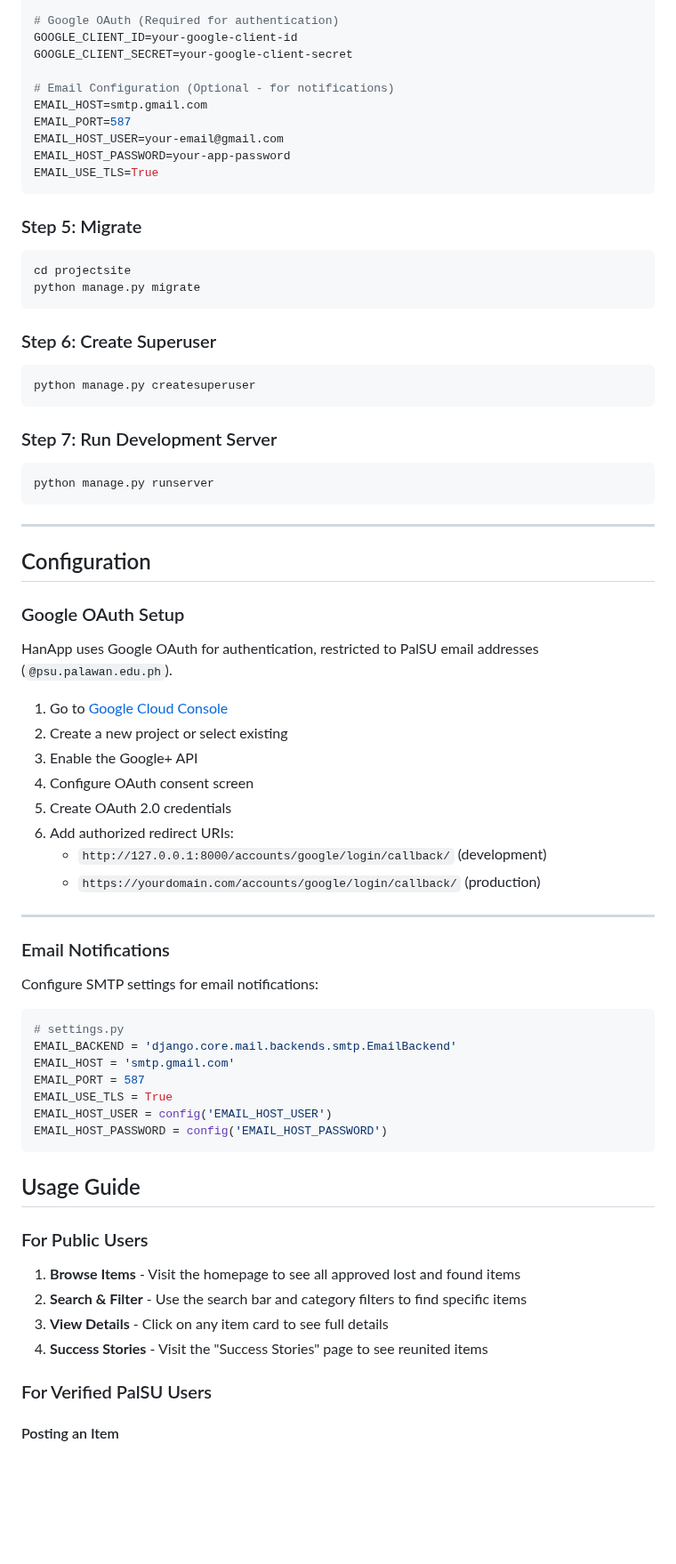
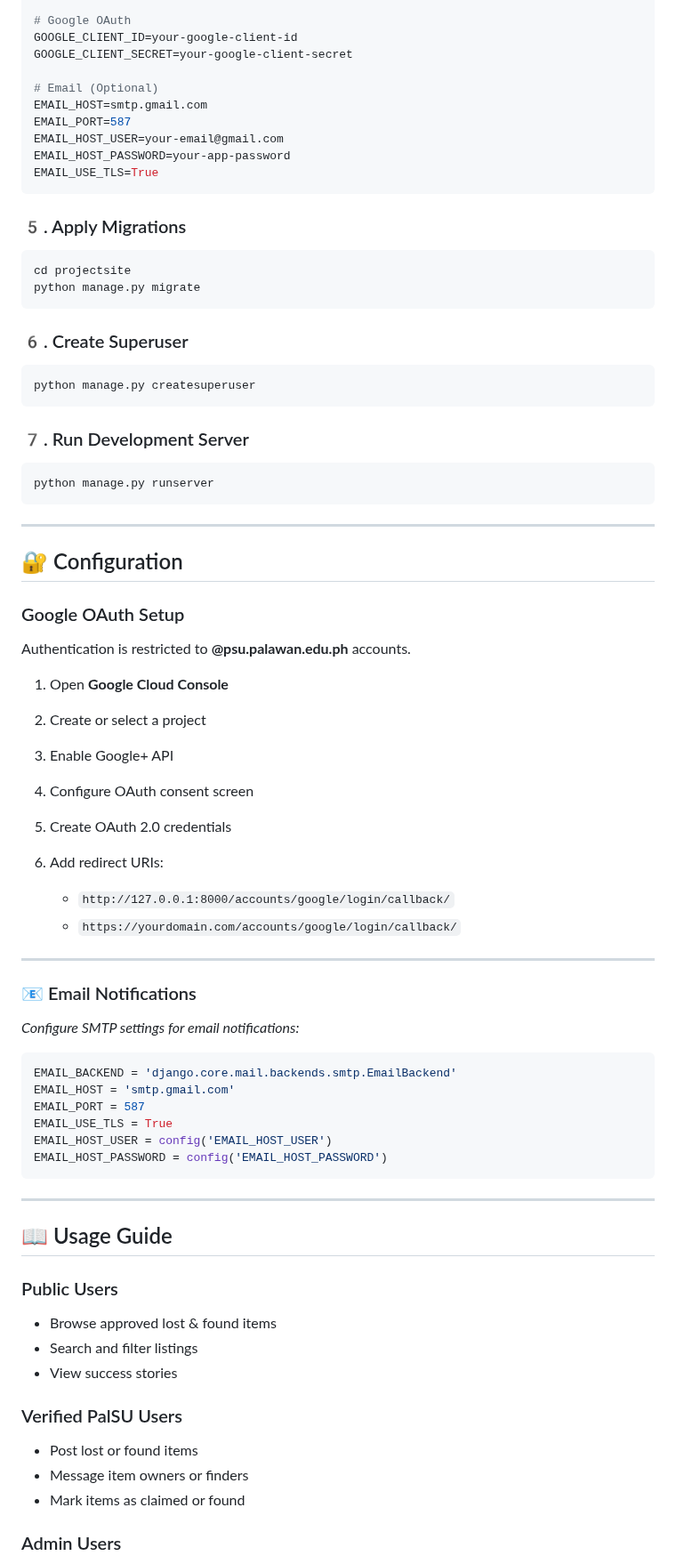
Before and after one commit to Ritvent/Re-return, a Markdown page: README.md, the part around one of its changes. Shown at 89% size. GitHub-like rendering; blank space fills up the shorter version.

````diff
--- a/README.md
+++ b/README.md
@@ -131,10 +141,10 @@ SECRET_KEY=your-super-secret-key-here
 DEBUG=True
 
-# Google OAuth (Required for authentication)
+# Google OAuth
 GOOGLE_CLIENT_ID=your-google-client-id
 GOOGLE_CLIENT_SECRET=your-google-client-secret
 
-# Email Configuration (Optional - for notifications)
+# Email (Optional)
 EMAIL_HOST=smtp.gmail.com
 EMAIL_PORT=587
 EMAIL_HOST_USER=your-email@gmail.com
@@ -142,52 +152,49 @@ EMAIL_HOST_PASSWORD=your-app-password
 EMAIL_USE_TLS=True
 ```
 
-### Step 5: Migrate
+### 5️. Apply Migrations
 
 ```bash
 cd projectsite
 python manage.py migrate
 ```
 
-### Step 6: Create Superuser
+### 6️. Create Superuser
 
 ```bash
 python manage.py createsuperuser
 ```
 
-
-### Step 7: Run Development Server
+### 7️. Run Development Server
 
 ```bash
 python manage.py runserver
 ```
 
+---
 
+## 🔐 Configuration
+
+### Google OAuth Setup
+
+Authentication is restricted to **@psu.palawan.edu.ph** accounts.
+
+1. Open **Google Cloud Console**
+2. Create or select a project
+3. Enable Google+ API
+4. Configure OAuth consent screen
+5. Create OAuth 2.0 credentials
+6. Add redirect URIs:
+
+   * `http://127.0.0.1:8000/accounts/google/login/callback/`
+   * `https://yourdomain.com/accounts/google/login/callback/`
 
 ---
 
-##  Configuration
-
-### Google OAuth Setup
-
-HanApp uses Google OAuth for authentication, restricted to PalSU email addresses (`@psu.palawan.edu.ph`).
-
-1. Go to [Google Cloud Console](https://console.cloud.google.com/)
-2. Create a new project or select existing
-3. Enable the Google+ API
-4. Configure OAuth consent screen
-5. Create OAuth 2.0 credentials
-6. Add authorized redirect URIs:
-   - `http://127.0.0.1:8000/accounts/google/login/callback/` (development)
-   - `https://yourdomain.com/accounts/google/login/callback/` (production)
-
-- - -
-### Email Notifications
-
-Configure SMTP settings for email notifications:
+### 📧 Email Notifications
+*Configure SMTP settings for email notifications:*
 
 ```python
-# settings.py
 EMAIL_BACKEND = 'django.core.mail.backends.smtp.EmailBackend'
 EMAIL_HOST = 'smtp.gmail.com'
 EMAIL_PORT = 587
@@ -196,18 +203,21 @@ EMAIL_HOST_USER = config('EMAIL_HOST_USER')
 EMAIL_HOST_PASSWORD = config('EMAIL_HOST_PASSWORD')
 ```
 
+---
 
+## 📖 Usage Guide
 
-##  Usage Guide
+### Public Users
 
-### For Public Users
+* Browse approved lost & found items
+* Search and filter listings
+* View success stories
 
-1. **Browse Items** - Visit the homepage to see all approved lost and found items
-2. **Search & Filter** - Use the search bar and category filters to find specific items
-3. **View Details** - Click on any item card to see full details
-4. **Success Stories** - Visit the "Success Stories" page to see reunited items
+### Verified PalSU Users
 
-### For Verified PalSU Users
+* Post lost or found items
+* Message item owners or finders
+* Mark items as claimed or found
 
-#### Posting an Item
+### Admin Users
 
````
Also changed, not shown: other parts of README.md (+100 -151 lines).
